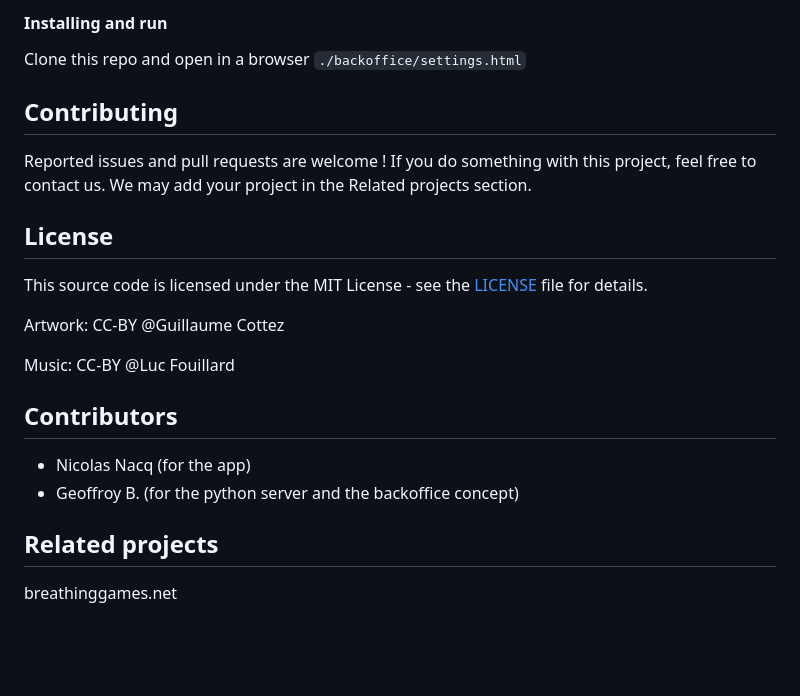
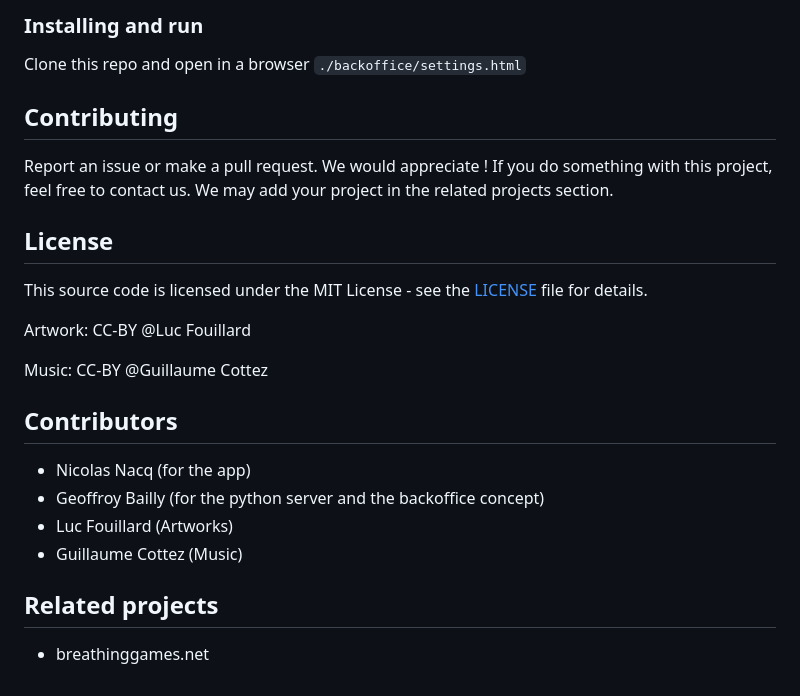
Before and after one commit to nico-nacq/ludihealth-efr-poc, a Markdown page: README.md, the part around the change printed below. GitHub-like rendering; blank space fills up the shorter version.

```diff
--- a/README.md
+++ b/README.md
@@ -66,28 +63,30 @@ The project aimed to demonstrate how the game could be personalized for the pati
 
-#### Installing and run
+### Installing and run
 
 
 Clone this repo and open in a browser `./backoffice/settings.html`
 
 ## Contributing
 
-Reported issues and pull requests are welcome ! If you do something with this project, feel free to contact us. We may add your project in the Related projects section.
+Report an issue or make a pull request. We would appreciate ! If you do something with this project, feel free to contact us. We may add your project in the related projects section.
 
 
 ## License
 
 This source code is licensed under the MIT License - see the [LICENSE](LICENSE) file for details.
 
-Artwork: CC-BY @Guillaume Cottez
+Artwork: CC-BY @Luc Fouillard
 
-Music: CC-BY @Luc Fouillard
+Music: CC-BY @Guillaume Cottez
 
 
 ## Contributors
 
 - Nicolas Nacq (for the app)
-- Geoffroy B. (for the python server and the backoffice concept)
+- Geoffroy Bailly (for the python server and the backoffice concept)
+- Luc Fouillard (Artworks)
+- Guillaume Cottez (Music)
 
 ## Related projects
 
-breathinggames.net
+ - breathinggames.net
```
Also changed, not shown: other parts of README.md (+19 -22 lines).
